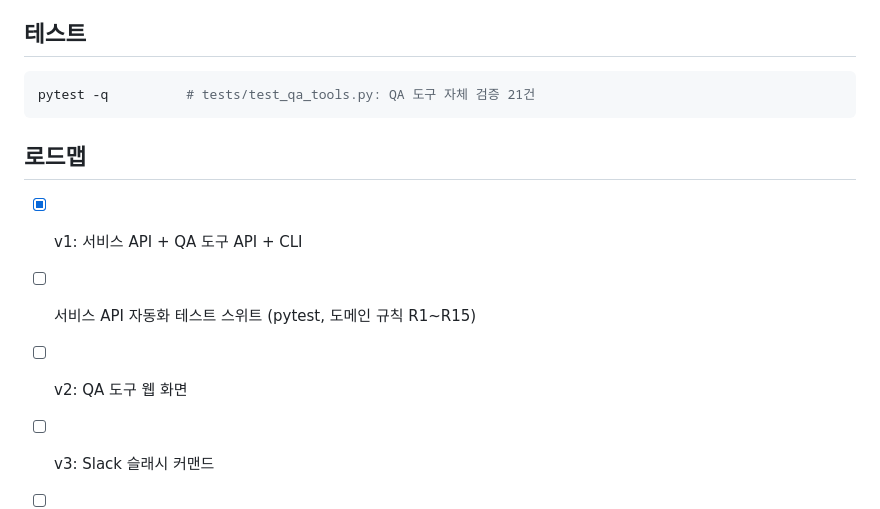
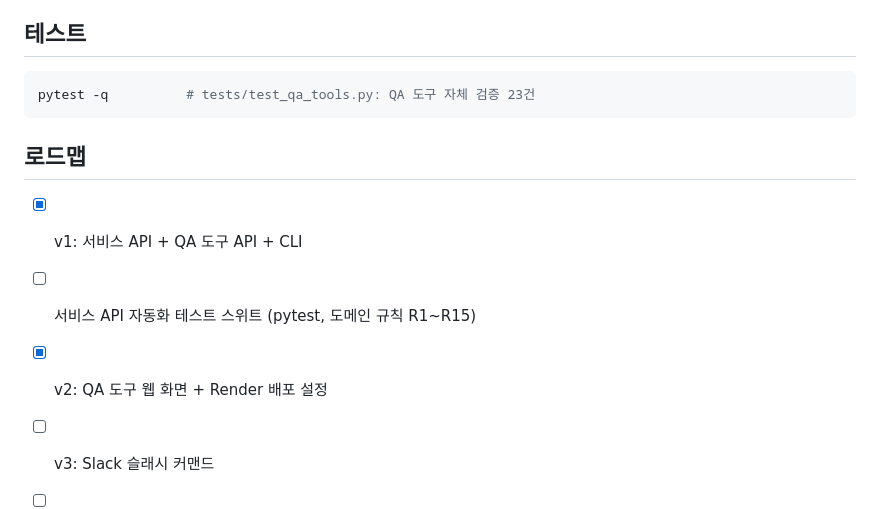
Before and after one commit to yoplekiller/CommerceQAToolkit, a Markdown page: README.md, the part around one of its changes. Rendered like a GitHub page.

````diff
--- a/README.md
+++ b/README.md
@@ -58,13 +75,13 @@ $ python qatool.py orders advance 1 --to RETURNED
 ## 테스트
 
 ```bash
-pytest -q          # tests/test_qa_tools.py: QA 도구 자체 검증 21건
+pytest -q          # tests/test_qa_tools.py: QA 도구 자체 검증 23건
 ```
 
 ## 로드맵
 
 - [x] v1: 서비스 API + QA 도구 API + CLI
 - [ ] 서비스 API 자동화 테스트 스위트 (pytest, 도메인 규칙 R1~R15)
-- [ ] v2: QA 도구 웹 화면
+- [x] v2: QA 도구 웹 화면 + Render 배포 설정
 - [ ] v3: Slack 슬래시 커맨드
 - [ ] Playwright / Postman 테스트가 QA 도구로 사전조건을 준비하는 구조
````
Also changed, not shown: other parts of README.md (+18 -1 lines), docs/SPEC.md (+2 -2 lines), docs/screenshot.png (added), 6 other files.
